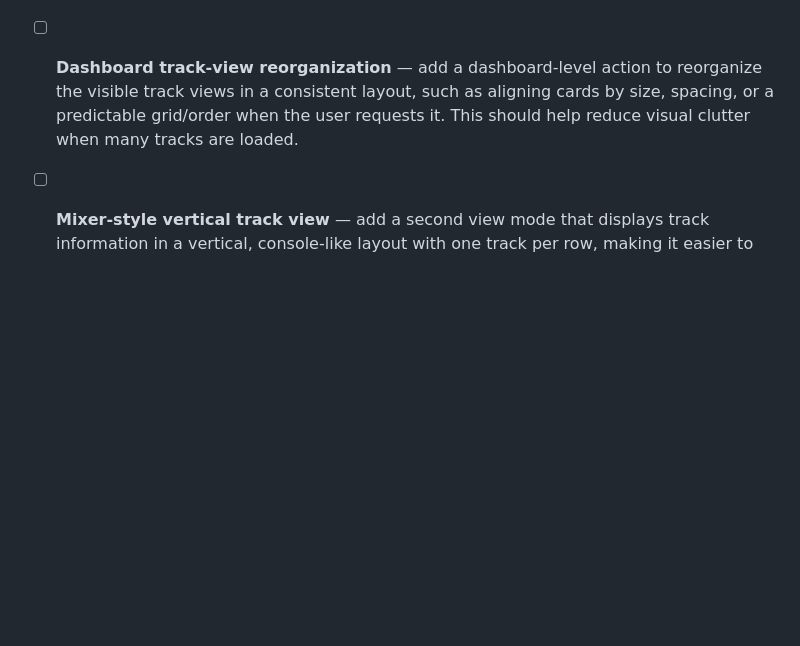
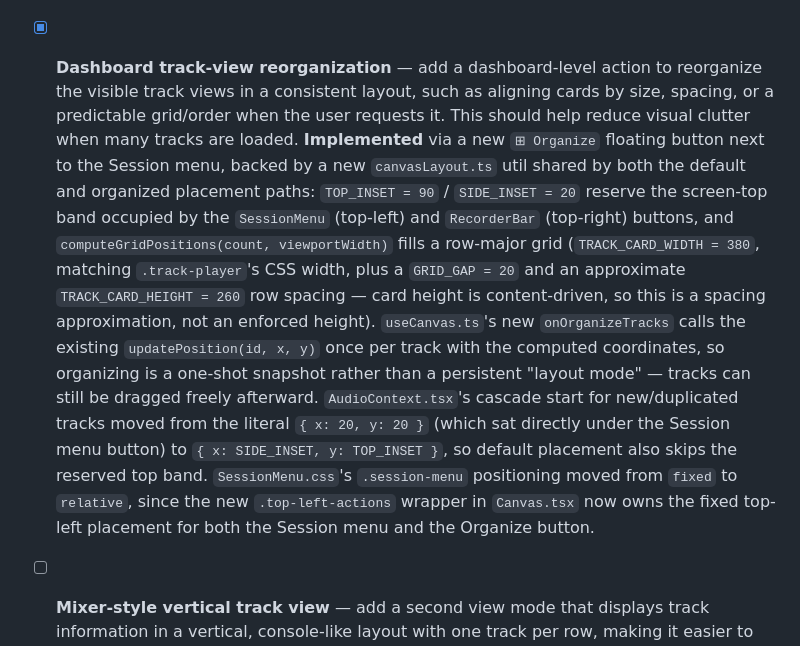
Before and after one commit to Abaranasia/multitrax, a Markdown page: doc/TODO.md, the part around the change. GitHub-like rendering; blank space fills up the shorter version.

```diff
--- a/doc/TODO.md
+++ b/doc/TODO.md
@@ -238,10 +238,29 @@ what's meant to stay a focused mixing/monitoring tool.
   `currentSessionPath` to null. Added as a "New Session" item in the
   `SessionMenu` dropdown, alongside Load/Save Session.
 
-- [ ] **Dashboard track-view reorganization** — add a dashboard-level action to
+- [x] **Dashboard track-view reorganization** — add a dashboard-level action to
   reorganize the visible track views in a consistent layout, such as aligning
   cards by size, spacing, or a predictable grid/order when the user requests it.
   This should help reduce visual clutter when many tracks are loaded.
+  **Implemented** via a new `⊞ Organize` floating button next to the Session
+  menu, backed by a new `canvasLayout.ts` util shared by both the default and
+  organized placement paths: `TOP_INSET = 90` / `SIDE_INSET = 20` reserve the
+  screen-top band occupied by the `SessionMenu` (top-left) and `RecorderBar`
+  (top-right) buttons, and `computeGridPositions(count, viewportWidth)` fills
+  a row-major grid (`TRACK_CARD_WIDTH = 380`, matching `.track-player`'s CSS
+  width, plus a `GRID_GAP = 20` and an approximate `TRACK_CARD_HEIGHT = 260`
+  row spacing — card height is content-driven, so this is a spacing
+  approximation, not an enforced height). `useCanvas.ts`'s new
+  `onOrganizeTracks` calls the existing `updatePosition(id, x, y)` once per
+  track with the computed coordinates, so organizing is a one-shot snapshot
+  rather than a persistent "layout mode" — tracks can still be dragged
+  freely afterward. `AudioContext.tsx`'s cascade start for new/duplicated
+  tracks moved from the literal `{ x: 20, y: 20 }` (which sat directly under
+  the Session menu button) to `{ x: SIDE_INSET, y: TOP_INSET }`, so default
+  placement also skips the reserved top band. `SessionMenu.css`'s
+  `.session-menu` positioning moved from `fixed` to `relative`, since the new
+  `.top-left-actions` wrapper in `Canvas.tsx` now owns the fixed top-left
+  placement for both the Session menu and the Organize button.
 
 - [ ] **Mixer-style vertical track view** — add a second view mode that displays
   track information in a vertical, console-like layout with one track per row,
```
Also changed, not shown: doc/DEVLOG.md (+47 -0 lines).
